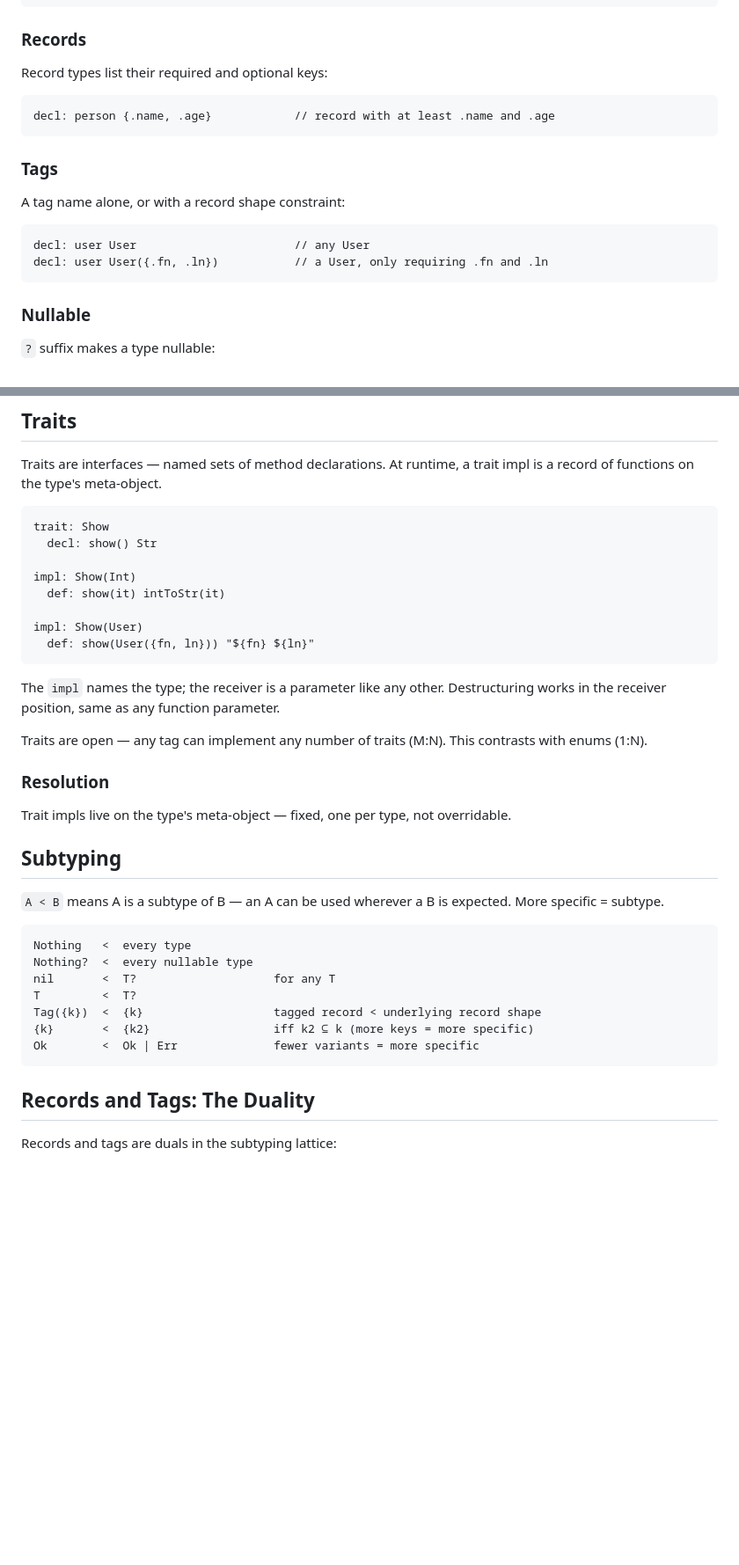
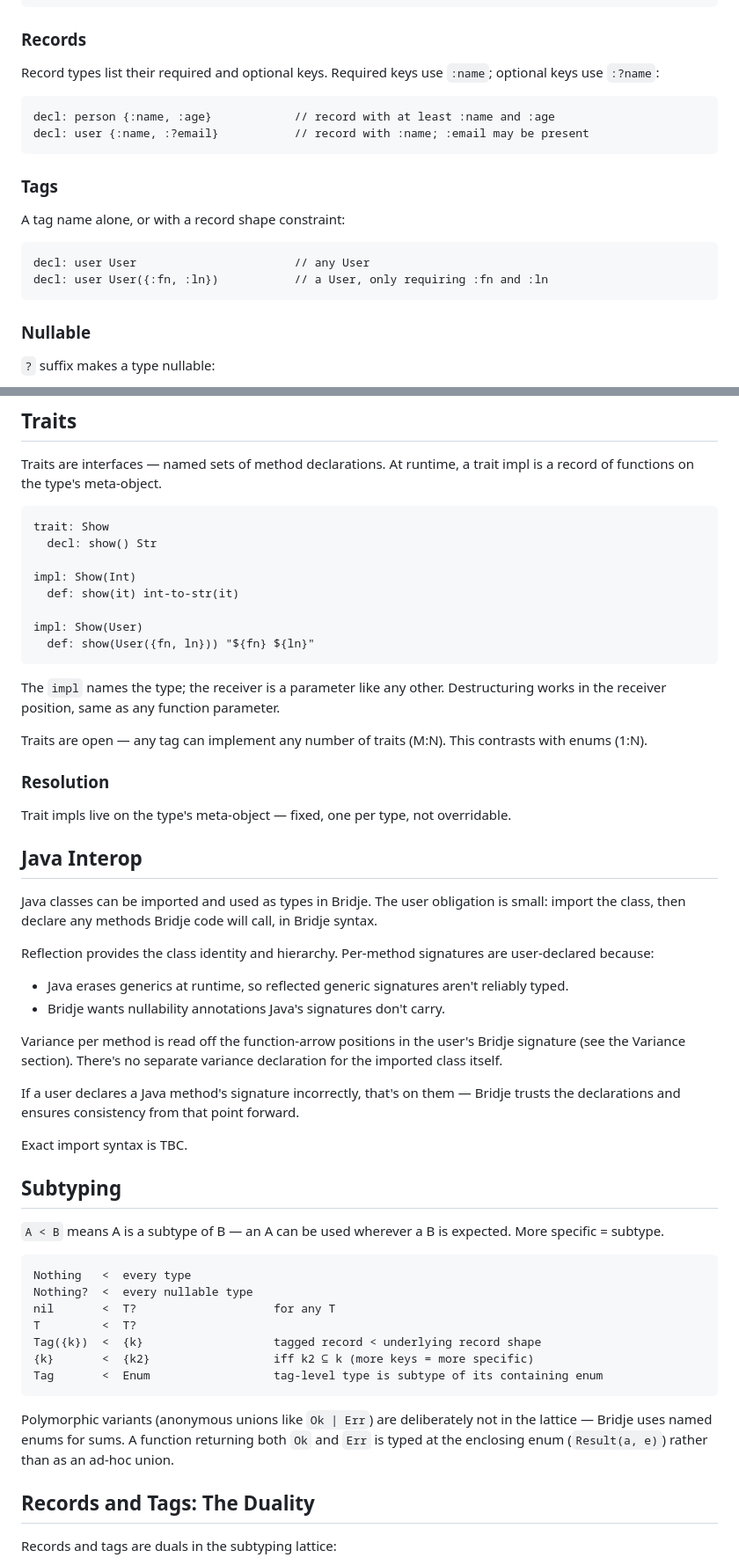
Before and after one commit to bridje/bridje, a Markdown page: notes/TYPES.md, 2 parts joined by grey strips. Shown at 88% size. Rendered like a GitHub page; blank space fills up the shorter version.

````diff
--- a/notes/TYPES.md
+++ b/notes/TYPES.md
@@ -43,10 +43,12 @@ decl: lookup Map(Str, Int)            // Map — no literal type syntax
 
 ### Records
 
-Record types list their required and optional keys:
+Record types list their required and optional keys.
+Required keys use `:name`; optional keys use `:?name`:
 
 ```bridje
-decl: person {.name, .age}            // record with at least .name and .age
+decl: person {:name, :age}            // record with at least :name and :age
+decl: user {:name, :?email}           // record with :name; :email may be present
 ```
 
 ### Tags
@@ -55,7 +57,7 @@ A tag name alone, or with a record shape constraint:
 
 ```bridje
 decl: user User                       // any User
-decl: user User({.fn, .ln})           // a User, only requiring .fn and .ln
+decl: user User({:fn, :ln})           // a User, only requiring :fn and :ln
 ```
 
 ### Nullable
@@ -348,7 +380,7 @@ trait: Show
   decl: show() Str
 
 impl: Show(Int)
-  def: show(it) intToStr(it)
+  def: show(it) int-to-str(it)
 
 impl: Show(User)
   def: show(User({fn, ln})) "${fn} ${ln}"
@@ -364,6 +396,24 @@ This contrasts with enums (1:N).
 
 Trait impls live on the type's meta-object — fixed, one per type, not overridable.
 
+## Java Interop
+
+Java classes can be imported and used as types in Bridje.
+The user obligation is small: import the class, then declare any methods Bridje code will call, in Bridje syntax.
+
+Reflection provides the class identity and hierarchy.
+Per-method signatures are user-declared because:
+
+- Java erases generics at runtime, so reflected generic signatures aren't reliably typed.
+- Bridje wants nullability annotations Java's signatures don't carry.
+
+Variance per method is read off the function-arrow positions in the user's Bridje signature (see the Variance section).
+There's no separate variance declaration for the imported class itself.
+
+If a user declares a Java method's signature incorrectly, that's on them — Bridje trusts the declarations and ensures consistency from that point forward.
+
+Exact import syntax is TBC.
+
 
 ## Subtyping
 
@@ -377,8 +427,11 @@ nil       <  T?                    for any T
 T         <  T?
 Tag({k})  <  {k}                   tagged record < underlying record shape
 {k}       <  {k2}                  iff k2 ⊆ k (more keys = more specific)
-Ok        <  Ok | Err              fewer variants = more specific
+Tag       <  Enum                  tag-level type is subtype of its containing enum
 ```
+
+Polymorphic variants (anonymous unions like `Ok | Err`) are deliberately not in the lattice — Bridje uses named enums for sums.
+A function returning both `Ok` and `Err` is typed at the enclosing enum (`Result(a, e)`) rather than as an ad-hoc union.
 
 ## Records and Tags: The Duality
 
````
Also changed, not shown: other parts of notes/TYPES.md (+67 -37 lines).
